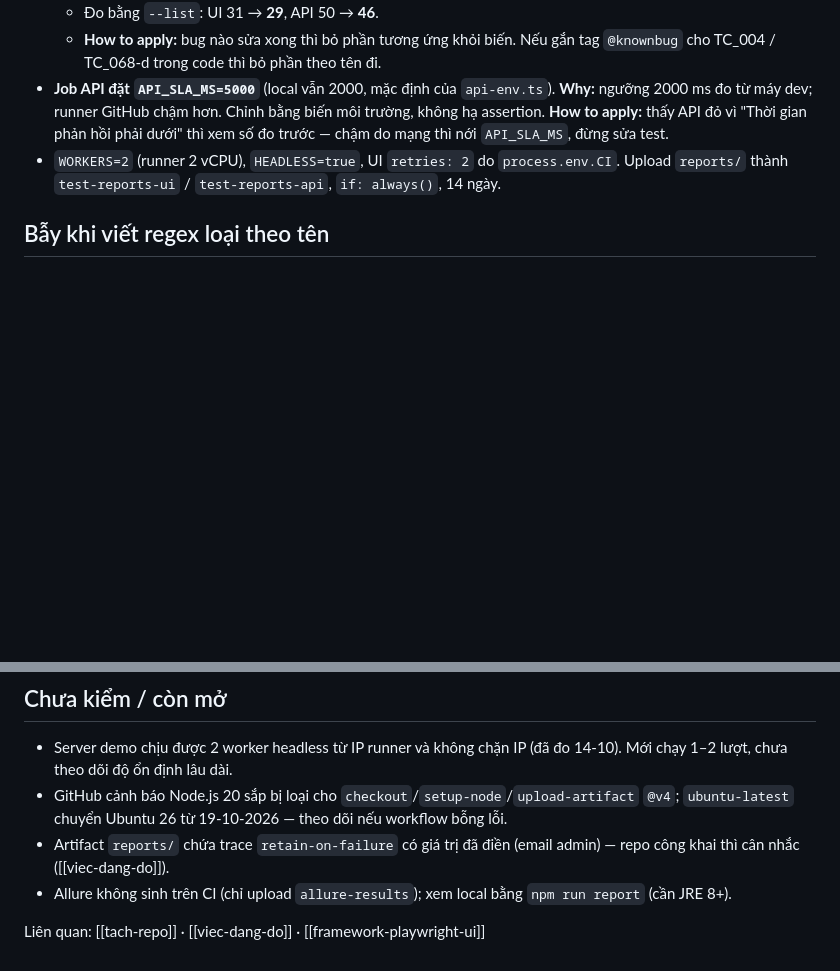
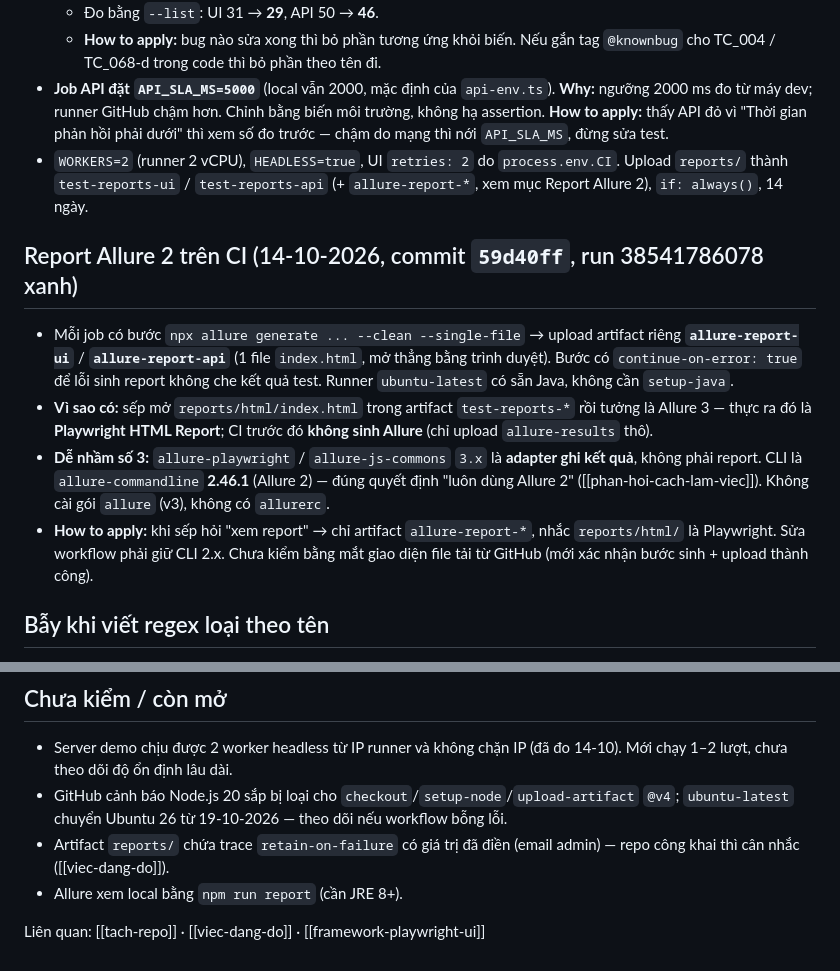
Before and after one commit to thuhuongneu/crm-playwright-automation, a Markdown page: memories/02-crm-ui/ci-github-actions.md, 2 parts joined by grey strips. Drawn GitHub-style; blank space fills up the shorter version.

```diff
--- a/memories/02-crm-ui/ci-github-actions.md
+++ b/memories/02-crm-ui/ci-github-actions.md
@@ -23,7 +23,13 @@ metadata:
   - Đo bằng `--list`: UI 31 → **29**, API 50 → **46**.
   - **How to apply:** bug nào sửa xong thì bỏ phần tương ứng khỏi biến. Nếu gắn tag `@knownbug` cho TC_004 / TC_068-d trong code thì bỏ phần theo tên đi.
 - **Job API đặt `API_SLA_MS=5000`** (local vẫn 2000, mặc định của `api-env.ts`). **Why:** ngưỡng 2000 ms đo từ máy dev; runner GitHub chậm hơn. Chỉnh bằng biến môi trường, không hạ assertion. **How to apply:** thấy API đỏ vì "Thời gian phản hồi phải dưới" thì xem số đo trước — chậm do mạng thì nới `API_SLA_MS`, đừng sửa test.
-- `WORKERS=2` (runner 2 vCPU), `HEADLESS=true`, UI `retries: 2` do `process.env.CI`. Upload `reports/` thành `test-reports-ui` / `test-reports-api`, `if: always()`, 14 ngày.
+- `WORKERS=2` (runner 2 vCPU), `HEADLESS=true`, UI `retries: 2` do `process.env.CI`. Upload `reports/` thành `test-reports-ui` / `test-reports-api` (+ `allure-report-*`, xem mục Report Allure 2), `if: always()`, 14 ngày.
+
+## Report Allure 2 trên CI (14-10-2026, commit `59d40ff`, run 38541786078 xanh)
+- Mỗi job có bước `npx allure generate ... --clean --single-file` → upload artifact riêng **`allure-report-ui`** / **`allure-report-api`** (1 file `index.html`, mở thẳng bằng trình duyệt). Bước có `continue-on-error: true` để lỗi sinh report không che kết quả test. Runner `ubuntu-latest` có sẵn Java, không cần `setup-java`.
+- **Vì sao có:** sếp mở `reports/html/index.html` trong artifact `test-reports-*` rồi tưởng là Allure 3 — thực ra đó là **Playwright HTML Report**; CI trước đó **không sinh Allure** (chỉ upload `allure-results` thô).
+- **Dễ nhầm số 3:** `allure-playwright` / `allure-js-commons` `3.x` là **adapter ghi kết quả**, không phải report. CLI là `allure-commandline` **2.46.1** (Allure 2) — đúng quyết định "luôn dùng Allure 2" ([[phan-hoi-cach-lam-viec]]). Không cài gói `allure` (v3), không có `allurerc`.
+- **How to apply:** khi sếp hỏi "xem report" → chỉ artifact `allure-report-*`, nhắc `reports/html/` là Playwright. Sửa workflow phải giữ CLI 2.x. Chưa kiểm bằng mắt giao diện file tải từ GitHub (mới xác nhận bước sinh + upload thành công).
 
 ## Bẫy khi viết regex loại theo tên
 - Pattern phải **bao trọn** ngữ cảnh: `biến thể d: chuỗi 10\.000` lỡ loại luôn test **login** cùng nhãn (biến thể d password) — không hỏng nhưng bị mất khỏi CI. Dùng `không gây lỗi máy chủ \(biến thể d` mới đúng 1 test.
@@ -34,6 +40,6 @@ metadata:
 - Server demo chịu được 2 worker headless từ IP runner và không chặn IP (đã đo 14-10). Mới chạy 1–2 lượt, chưa theo dõi độ ổn định lâu dài.
 - GitHub cảnh báo Node.js 20 sắp bị loại cho `checkout`/`setup-node`/`upload-artifact` `@v4`; `ubuntu-latest` chuyển Ubuntu 26 từ 19-10-2026 — theo dõi nếu workflow bỗng lỗi.
 - Artifact `reports/` chứa trace `retain-on-failure` có giá trị đã điền (email admin) — repo công khai thì cân nhắc ([[viec-dang-do]]).
-- Allure không sinh trên CI (chỉ upload `allure-results`); xem local bằng `npm run report` (cần JRE 8+).
+- Allure xem local bằng `npm run report` (cần JRE 8+).
 
 Liên quan: [[tach-repo]] · [[viec-dang-do]] · [[framework-playwright-ui]]
```
Also changed, not shown: README.md (+10 -1 lines).
